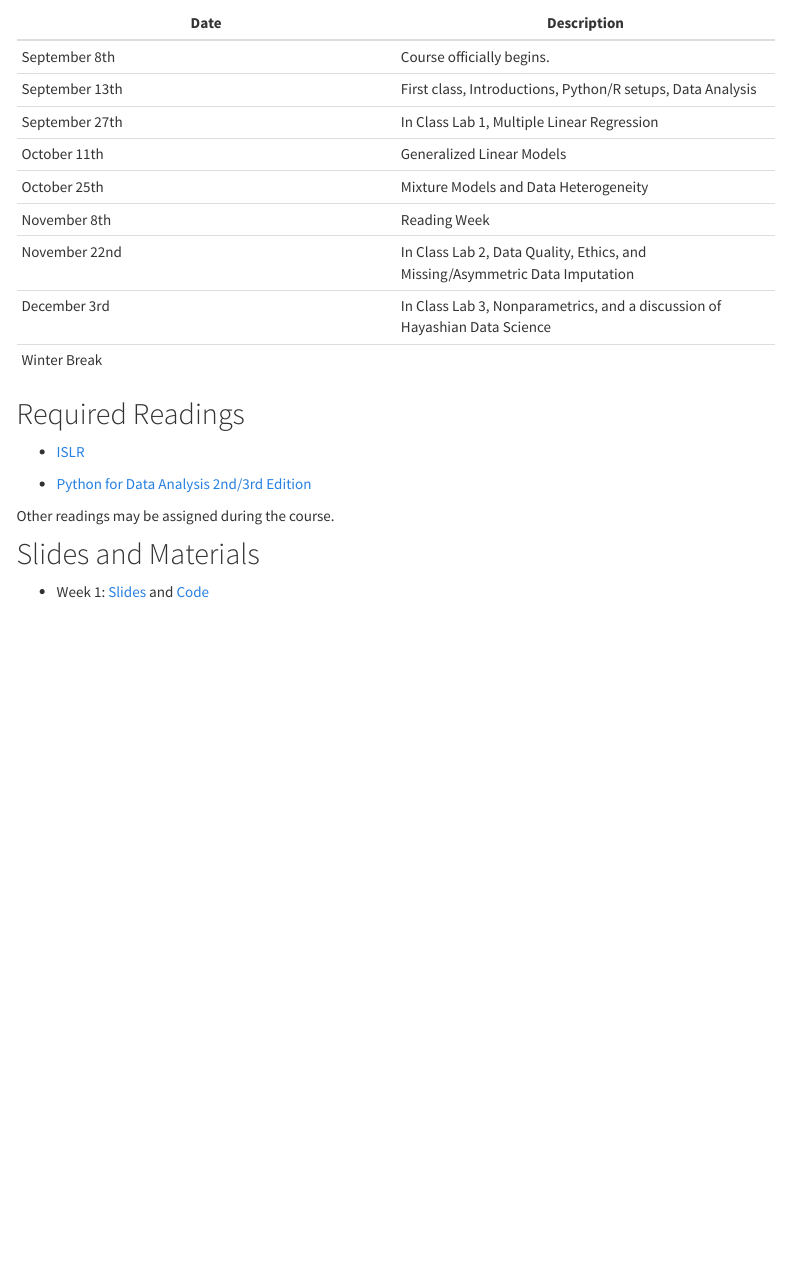
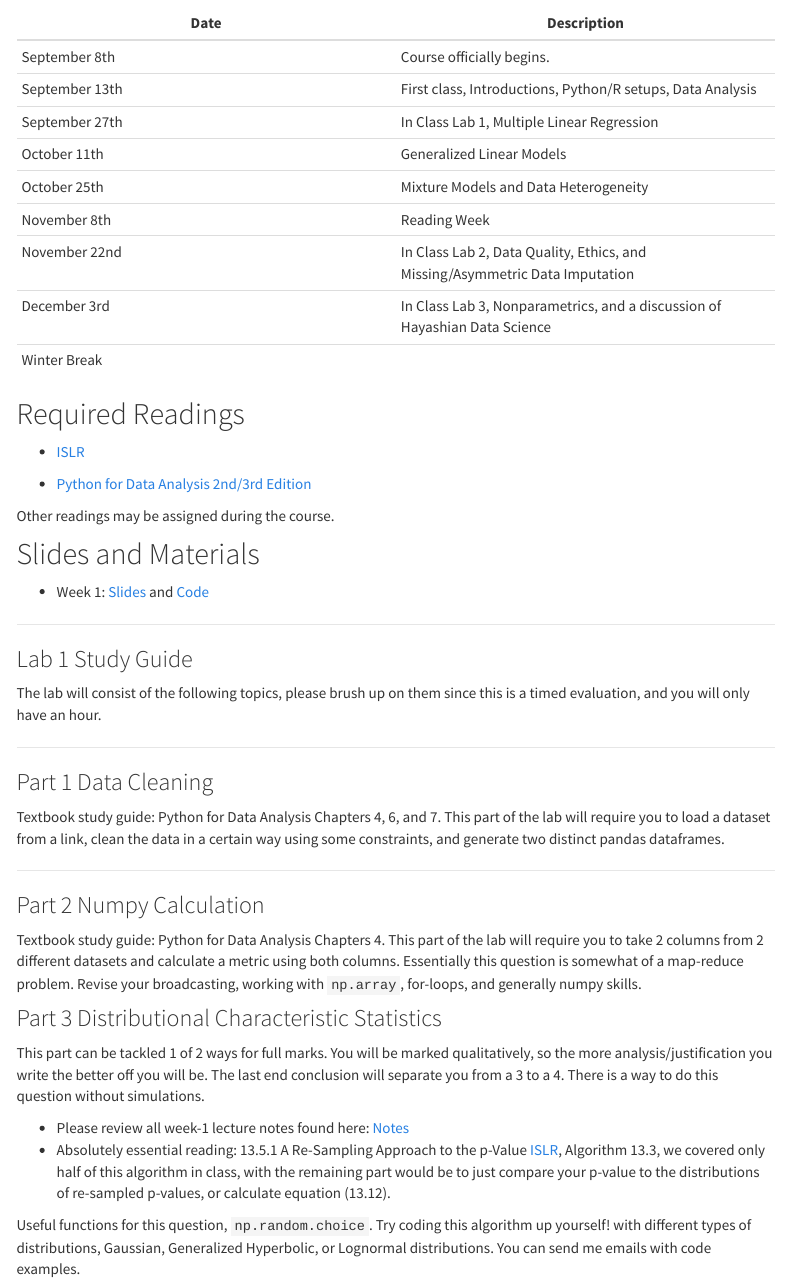
Before and after one commit to nikpocuca/sta2453-2022.github.io, an R Markdown document (syllabus_2022.Rmd): the page in a window 1100 px wide, from 1230 px down. The pictures show the output file syllabus_2022.html that the author committed with the source, opened offline; library style sheets and scripts come from the installed R packages; menus at the side of the page are left out.

Commit message:
added study guide

```diff
--- a/syllabus_2022.Rmd
+++ b/syllabus_2022.Rmd
@@ -94,3 +94,33 @@ Other readings may be assigned during the course.
 
 ## Slides and Materials
 - Week 1: [Slides](https://docs.google.com/presentation/d/15RgjoU7fKz_AFcCyW8qXxrRwj04FeZji-K0mWla_gBQ/edit?usp=sharing) and [Code](https://colab.research.google.com/drive/1L1Kx8qoHCY3yjuYg2tE4W61xu79xG7lJ?usp=sharing)
+
+---
+
+### Lab 1 Study Guide
+
+The lab will consist of the following topics, please brush up on them since this is a timed evaluation, and you will only have an hour.
+
+---
+
+### Part 1 Data Cleaning
+
+Textbook study guide: Python for Data Analysis Chapters 4, 6, and 7. This part of the lab will require you to load a dataset from a link,
+clean the data in a certain way using some constraints, and generate two distinct pandas dataframes.
+
+---
+
+### Part 2 Numpy Calculation
+
+Textbook study guide: Python for Data Analysis Chapters 4. This part of the lab will require you to take 2 columns from 2 different datasets and
+calculate a metric using both columns. Essentially this question is somewhat of a map-reduce problem. Revise your broadcasting, working with `np.array`, for-loops, and generally numpy skills.
+
+### Part 3 Distributional Characteristic Statistics
+
+This part can be tackled 1 of 2 ways for full marks. You will be marked qualitatively, so the more analysis/justification you write the better off you will be.
+The last end conclusion will separate you from a 3 to a 4. There is a way to do this question without simulations.
+
+- Please review all week-1 lecture notes found here: [Notes](https://colab.research.google.com/drive/1L1Kx8qoHCY3yjuYg2tE4W61xu79xG7lJ?usp=sharing)
+- Absolutely essential reading: 13.5.1 A Re-Sampling Approach to the p-Value [ISLR](https://hastie.su.domains/ISLR2/ISLRv2_website.pdf), Algorithm 13.3, we covered only half of this algorithm in class, with the remaining part would be to just compare your p-value to the distributions of re-sampled p-values, or calculate equation (13.12).
+
+Useful functions for this question, `np.random.choice`. Try coding this algorithm up yourself! with different types of distributions, Gaussian, Generalized Hyperbolic, or Lognormal distributions. You can send me emails with code examples.
```
Also changed, not shown: study_guide.md (added, +27 -0 lines), syllabus_2022.html, 2 other files.
